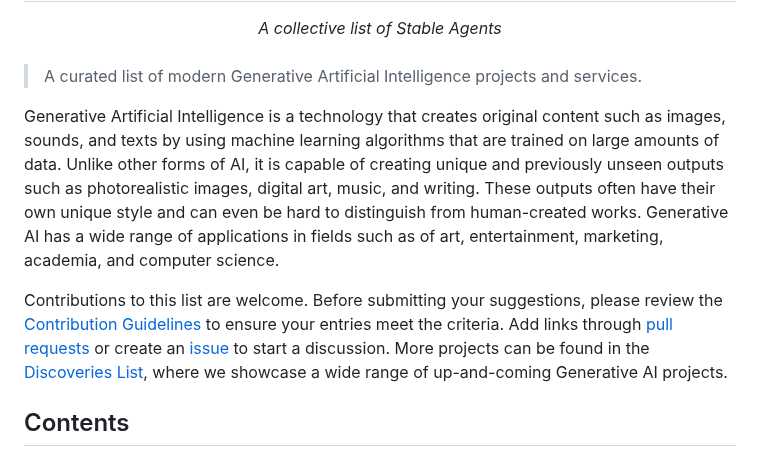
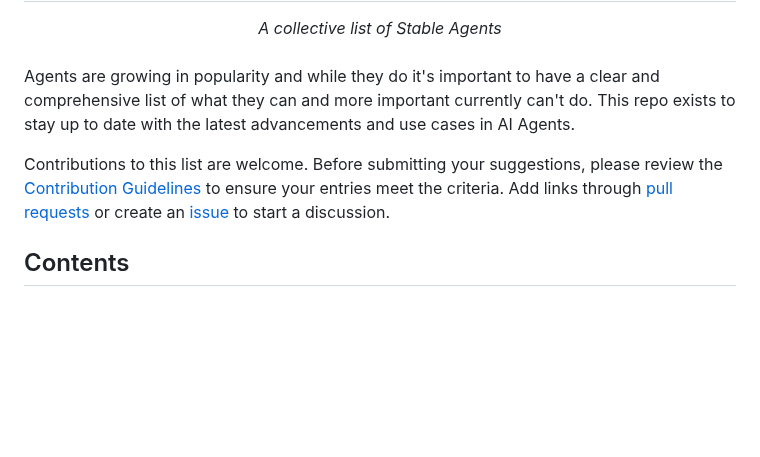
Before and after one commit to stableagents/stableagents, a Markdown page: README.md, the part around the change. Drawn GitHub-style; blank space fills up the shorter version.

```diff
--- a/README.md
+++ b/README.md
@@ -5,11 +5,9 @@
 <br/>
 <br
 
-> A curated list of modern Generative Artificial Intelligence projects and services.
+Agents are growing in popularity and while they do it's important to have a clear and comprehensive list of what they can and more important currently can't do. This repo exists to stay up to date with the latest advancements and use cases in AI Agents.
 
-Generative Artificial Intelligence is a technology that creates original content such as images, sounds, and texts by using machine learning algorithms that are trained on large amounts of data. Unlike other forms of AI, it is capable of creating unique and previously unseen outputs such as photorealistic images, digital art, music, and writing. These outputs often have their own unique style and can even be hard to distinguish from human-created works. Generative AI has a wide range of applications in fields such as of art, entertainment, marketing, academia, and computer science.
-
-Contributions to this list are welcome. Before submitting your suggestions, please review the [Contribution Guidelines](CONTRIBUTING.md) to ensure your entries meet the criteria. Add links through [pull requests](https://github.com/steven2358/awesome-generative-ai/pulls) or create an [issue](https://github.com/steven2358/awesome-generative-ai/issues) to start a discussion. More projects can be found in the [Discoveries List](DISCOVERIES.md), where we showcase a wide range of up-and-coming Generative AI projects.
+Contributions to this list are welcome. Before submitting your suggestions, please review the [Contribution Guidelines](CONTRIBUTING.md) to ensure your entries meet the criteria. Add links through [pull requests](https://github.com/plowsai/stableagents/pulls) or create an [issue](https://github.com/plowsai/stableagents/issues) to start a discussion.
 
 ## Contents
 
```
